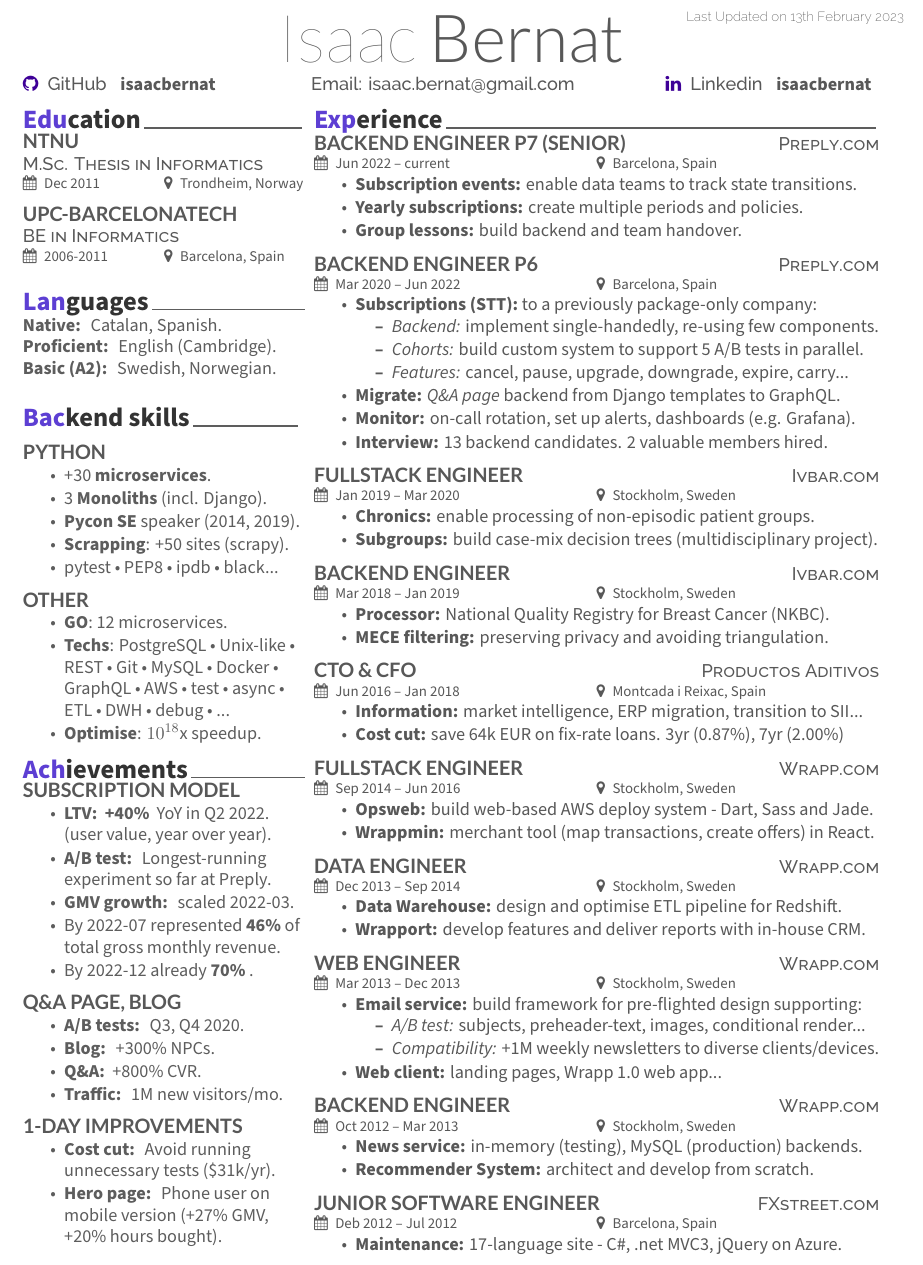
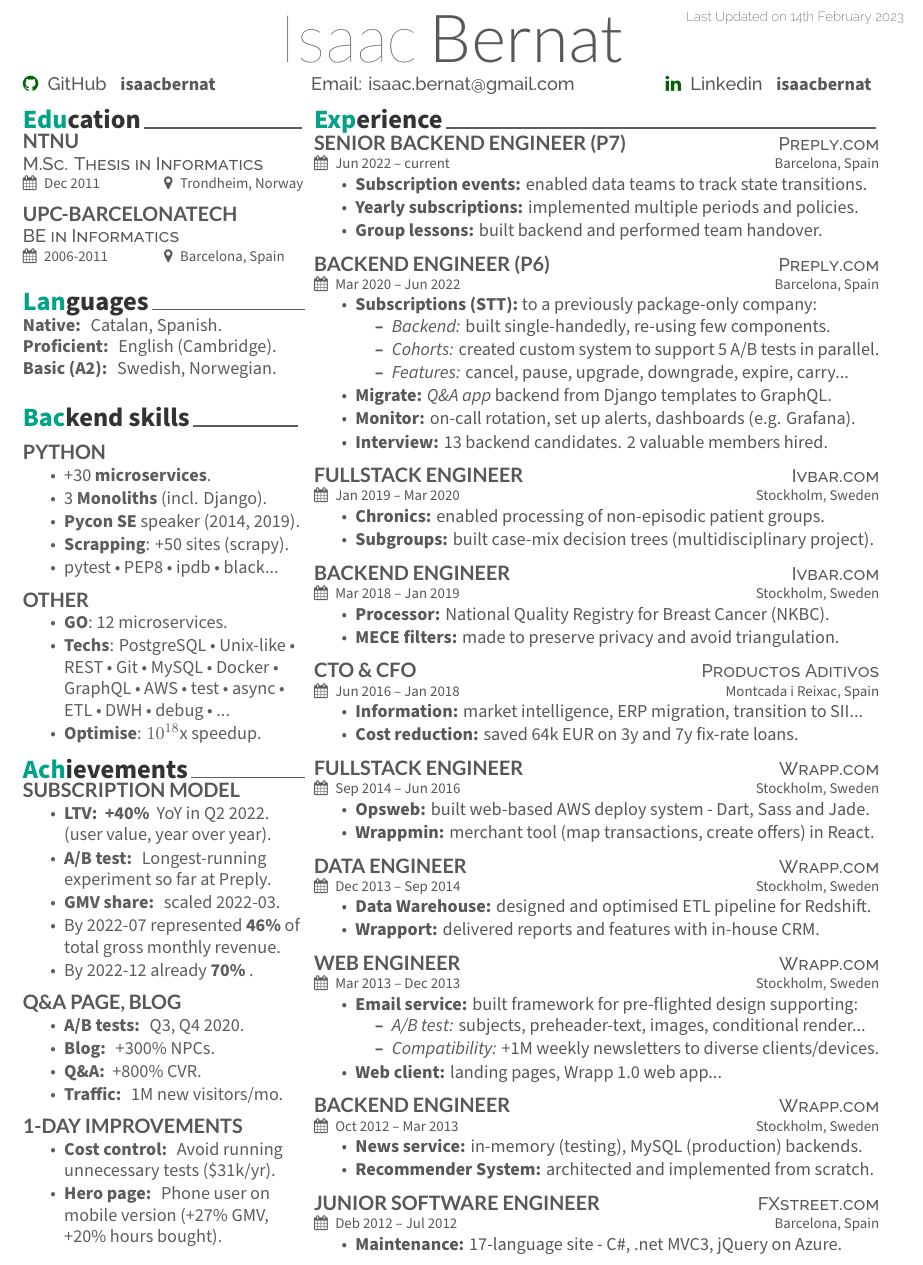
Before and after one commit to isaacbernat/cv, a LaTeX CV (src/magical_cv.tex): part of the page, cut so that both start at the same text. The pictures show the PDF file cv.pdf that the author committed with the source.

Commit message:
visual improvements

```diff
--- a/src/magical_cv.tex
+++ b/src/magical_cv.tex
@@ -99,7 +105,7 @@
 \begin{tightemize}
 \item {\bf LTV: } {\bf +40\% } YoY in Q2 2022. (user value, year over year).
 \item {\bf A/B test: } Longest-running experiment so far at Preply.
-\item {\bf GMV growth: } scaled 2022-03.
+\item {\bf GMV share: } scaled 2022-03.
   \item By 2022-07 represented {\bf 46\%} of total gross monthly revenue.
   \item By 2022-12 already {\bf 70\% }.
 
@@ -118,7 +124,7 @@
 
 \subsection{1-day improvements}
 \begin{tightemize}
-\item {\bf Cost cut: } Avoid running unnecessary tests (\$31k/yr).
+\item {\bf Cost control: } Avoid running unnecessary tests (\$31k/yr).
 \item {\bf Hero page: } Phone user on mobile version (+27\% GMV, +20\% hours bought).
 
 \end{tightemize}
@@ -133,32 +139,32 @@
 % Experience
 \cvsection{Experience}
 
-\runsubsection{Backend Engineer P7 (senior)}
+\runsubsection{Senior Backend Engineer (P7)}
 \hfill
 \descript{Preply.com}
-\cvevent{Jun 2022 – current}{Barcelona, Spain}
+\cveventwide{Jun 2022 – current}{Barcelona, Spain}
 \vspace{\topsep} % Hacky fix for awkward extra vertical space
 \begin{tightemize}
 
-\item {\bf Subscription events:} enable data teams to track state transitions.
-\item {\bf Yearly subscriptions:} create multiple periods and policies.
-\item {\bf Group lessons:} build backend and team handover.
+\item {\bf Subscription events:} enabled data teams to track state transitions.
+\item {\bf Yearly subscriptions:} implemented multiple periods and policies.
+\item {\bf Group lessons:} built backend and performed team handover.
 \end{tightemize}
 \sectionsep
 
-\runsubsection{Backend Engineer P6}
+\runsubsection{Backend Engineer (P6)}
 \hfill
 \descript{Preply.com}
-\cvevent{Mar 2020 – Jun 2022}{Barcelona, Spain}
+\cveventwide{Mar 2020 – Jun 2022}{Barcelona, Spain}
 \vspace{\topsep} % Hacky fix for awkward extra vertical space
 \begin{tightemize}
 \item {\bf Subscriptions (STT):} to a previously package-only company:
 \begin{tightemize}
-\item {\it Backend:} implement single-handedly, re-using few components.
-\item {\it Cohorts:} build custom system to support 5 A/B tests in parallel.
+\item {\it Backend:} built single-handedly, re-using few components.
+\item {\it Cohorts:} created custom system to support 5 A/B tests in parallel.
 \item {\it Features:} cancel, pause, upgrade, downgrade, expire, carry...
 \end{tightemize}
-\item {\bf Migrate:} {\it Q\&A page} backend from Django templates to GraphQL.
+\item {\bf Migrate:} {\it Q\&A app} backend from Django templates to GraphQL.
 \item {\bf Monitor:} on-call rotation, set up alerts, dashboards (e.g. Grafana).
 \item {\bf Interview:} 13 backend candidates. 2 valuable members hired.
 \end{tightemize}
@@ -167,39 +173,39 @@
 \runsubsection{Fullstack Engineer}
 \hfill
 \descript{Ivbar.com}
-\cvevent{Jan 2019 – Mar 2020}{Stockholm, Sweden}
+\cveventwide{Jan 2019 – Mar 2020}{Stockholm, Sweden}
 \vspace{\topsep} % Hacky fix for awkward extra vertical space
 \begin{tightemize}
-\item {\bf Chronics:} enable processing of non-episodic patient groups.
-\item {\bf Subgroups:} build case-mix decision trees (multidisciplinary project).
+\item {\bf Chronics:} enabled processing of non-episodic patient groups.
+\item {\bf Subgroups:} built case-mix decision trees (multidisciplinary project).
 \end{tightemize}
 \sectionsep
 
 \runsubsection{Backend Engineer}
 \hfill
 \descript{Ivbar.com}
-\cvevent{Mar 2018 – Jan 2019}{Stockholm, Sweden}
+\cveventwide{Mar 2018 – Jan 2019}{Stockholm, Sweden}
 \vspace{\topsep} % Hacky fix for awkward extra vertical space
 \begin{tightemize}
 \item {\bf Processor:} National Quality Registry for Breast Cancer (NKBC).
-\item {\bf MECE filtering:} preserving privacy and avoiding triangulation.
+\item {\bf MECE filters:} made to preserve privacy and avoid triangulation.
 \end{tightemize}
 \sectionsep
 
 \runsubsection{CTO \& CFO}
 \hfill
 \descript{Productos Aditivos}
-\cvevent{Jun 2016 – Jan 2018}{Montcada i Reixac, Spain}
+\cveventwide{Jun 2016 – Jan 2018}{Montcada i Reixac, Spain}
 \vspace{\topsep} % Hacky fix for awkward extra vertical space
 \begin{tightemize}
 \item {\bf Information:} market intelligence, ERP migration, transition to SII...
-\item {\bf Cost cut:} save 64k EUR on fix-rate loans. 3yr (0.87\%), 7yr (2.00\%)
+\item {\bf Cost reduction:} saved 64k EUR on 3y and 7y fix-rate loans.
 \end{tightemize}
 \sectionsep
 
 \runsubsection{Fullstack Engineer}
 \hfill
 \descript{Wrapp.com}
-\cvevent{Sep 2014 – Jun 2016}{Stockholm, Sweden}
+\cveventwide{Sep 2014 – Jun 2016}{Stockholm, Sweden}
 \vspace{\topsep} % Hacky fix for awkward extra vertical space
 \begin{tightemize}
@@ -211,21 +217,21 @@
 \runsubsection{Data Engineer}
 \hfill
 \descript{Wrapp.com}
-\cvevent{Dec 2013 – Sep 2014}{Stockholm, Sweden}
+\cveventwide{Dec 2013 – Sep 2014}{Stockholm, Sweden}
 \vspace{\topsep} % Hacky fix for awkward extra vertical space
 \begin{tightemize}
-\item {\bf Data Warehouse:} design and optimise ETL pipeline for Redshift.
-\item {\bf Wrapport:} develop features and deliver reports with in-house CRM.
+\item {\bf Data Warehouse:} designed and optimised ETL pipeline for Redshift.
+\item {\bf Wrapport:} delivered reports and features with in-house CRM.
 \end{tightemize}
 \sectionsep
 
 \runsubsection{Web Engineer}
 \hfill
 \descript{Wrapp.com}
-\cvevent{Mar 2013 – Dec 2013}{Stockholm, Sweden}
+\cveventwide{Mar 2013 – Dec 2013}{Stockholm, Sweden}
 \vspace{\topsep} % Hacky fix for awkward extra vertical space
 \begin{tightemize}
-\item {\bf Email service:} build framework for pre-flighted design supporting:
+\item {\bf Email service:} built framework for pre-flighted design supporting:
 \begin{tightemize}
 \item {\it A/B test:} subjects, preheader-text, images, conditional render...
 \item {\it Compatibility:} +1M weekly newsletters to diverse clients/devices.
@@ -237,18 +243,18 @@
 \runsubsection{Backend Engineer}
 \hfill
 \descript{Wrapp.com}
-\cvevent{Oct 2012 – Mar 2013}{Stockholm, Sweden}
+\cveventwide{Oct 2012 – Mar 2013}{Stockholm, Sweden}
 \vspace{\topsep} % Hacky fix for awkward extra vertical space
 \begin{tightemize}
 \item {\bf News service:} in-memory (testing), MySQL (production) backends.
-\item {\bf Recommender System:} architect and develop from scratch.
+\item {\bf Recommender System:} architected and implemented from scratch.
 \end{tightemize}
 \sectionsep
 
-\runsubsection{Junior software Engineer}
+\runsubsection{Junior Software Engineer}
 \hfill
 \descript{FXstreet.com}
-\cvevent{Deb 2012 – Jul 2012}{Barcelona, Spain}
+\cveventwide{Deb 2012 – Jul 2012}{Barcelona, Spain}
 \vspace{\topsep} % Hacky fix for awkward extra vertical space
 \begin{tightemize}
 \item {\bf Maintenance:} 17-language site - C\#, .net MVC3, jQuery on Azure.
```
Also changed, not shown: cv.pdf, src/magical_cv.tex (20 more changed lines).
